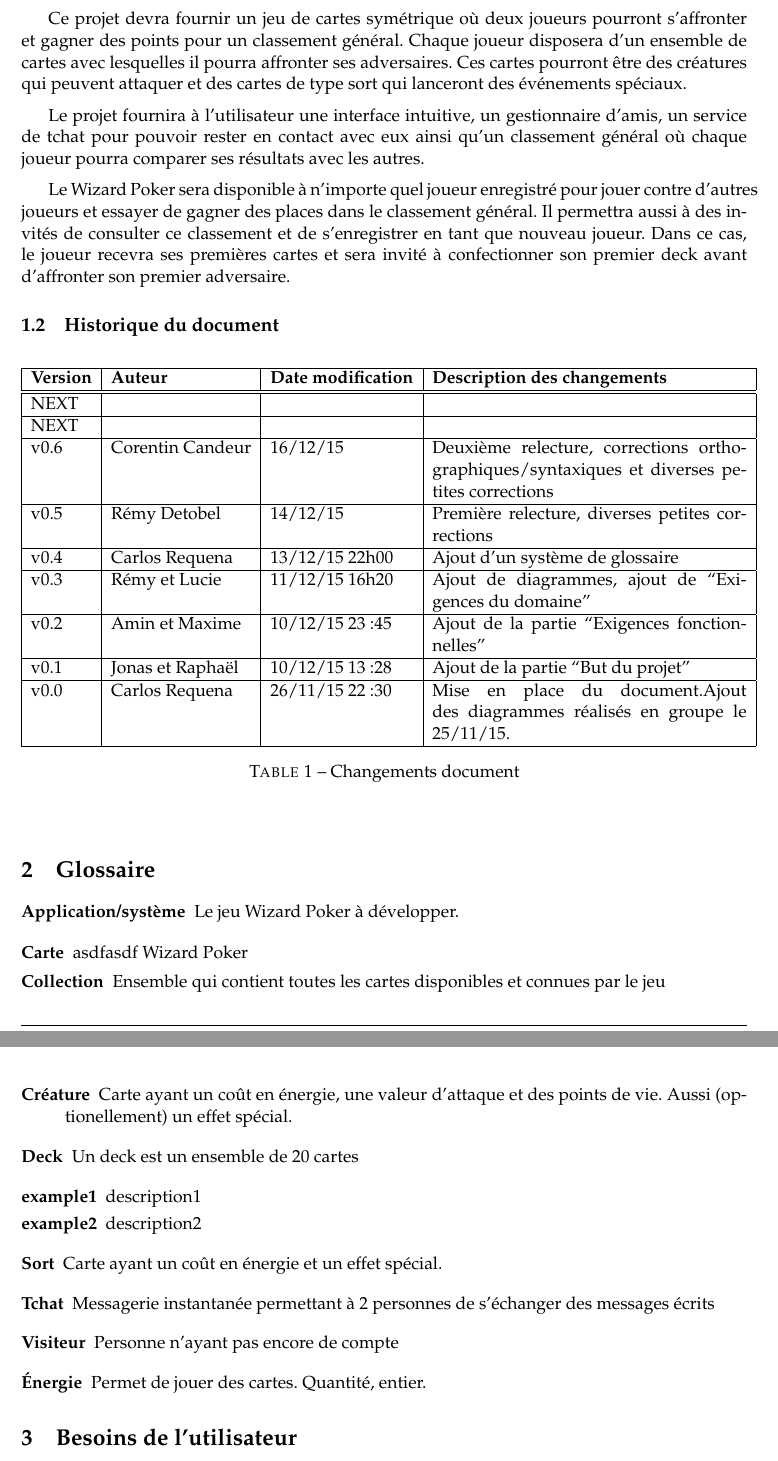
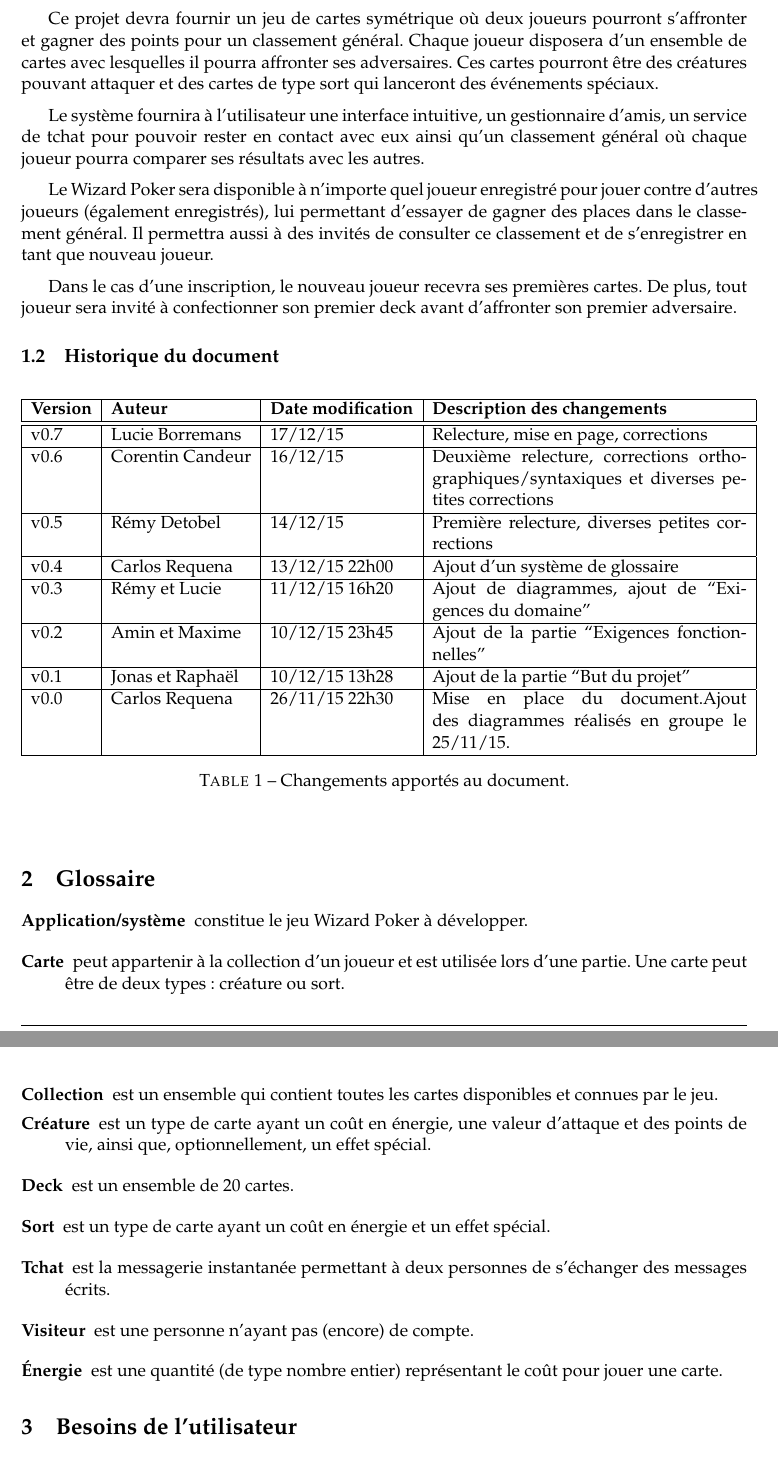
Before and after one commit to elishadrion/tetris, a LaTeX document (tex_files/srd.tex): two parts of pages 3 and 4 of 12, joined at a grey line, cut so that both start at the same text. Compiled offline with pdfLaTeX.

Commit message:
Update srd.tex
Intro + Glossaire

```diff
--- a/tex_files/srd.tex
+++ b/tex_files/srd.tex
@@ -35,48 +35,48 @@
 
 \newglossaryentry{deck}{
   name=Deck,
-  description=Un deck est un ensemble de 20 cartes
+  description=est un ensemble de 20 cartes.
 }
 
 \newglossaryentry{carte}{
   name=Carte,
-  description= asdfasdf Wizard Poker
+  description=peut appartenir à la collection d'un joueur et est utilisée lors d'une partie. Une carte peut être de deux types : créature ou sort.,
 }
 
 \newglossaryentry{app}{
   name=Application/système,
-  description=Le jeu Wizard Poker à développer.
+  description=constitue le jeu Wizard Poker à développer.
 }
 
 \newglossaryentry{collection}{
   name=Collection,
-  description=Ensemble qui contient toutes les cartes disponibles et
-  connues par le jeu
+  description=est un ensemble qui contient toutes les cartes disponibles et
+  connues par le jeu.
 }
 
 \newglossaryentry{tchat}{
   name=Tchat,
-  description=Messagerie instantanée permettant à 2 personnes de
-  s'échanger des messages écrits
+  description=est la messagerie instantanée permettant à deux personnes de
+  s'échanger des messages écrits.
 }
 
 \newglossaryentry{visiteur} {
   name=Visiteur,
-  description=Personne n'ayant pas encore de compte
+  description=est une personne n'ayant pas (encore) de compte.
 }
 
 \newglossaryentry{sort} {
   name=Sort,
-  description=Carte ayant un coût en énergie et un effet spécial.
+  description=est un type de carte ayant un coût en énergie et un effet spécial.
 }
 
 \newglossaryentry{crea} {
   name=Créature,
-  description={Carte ayant un coût en énergie, une valeur d'attaque et des
-  points de vie. Aussi (optionellement)  un effet spécial.}
+  description={est un type de carte ayant un coût en énergie, une valeur d'attaque et des
+  points de vie, ainsi que, optionnellement,  un effet spécial.}
 }
 
 \newglossaryentry{energie} {
   name=Énergie,
-  description={Permet de jouer des cartes. Quantité, entier.}
+  description={est une quantité (de type nombre entier) représentant le coût pour jouer une carte.}
 }
@@ -112,12 +108,12 @@ Ce projet devra fournir un jeu de cartes symétrique où deux joueurs
 pourront s'affronter et gagner des points pour un classement
 général. Chaque joueur disposera d'un ensemble de cartes avec lesquelles
 il pourra affronter ses adversaires. Ces cartes pourront être des
-créatures qui peuvent attaquer et des cartes de type
+créatures pouvant attaquer et des cartes de type
 sort qui lanceront des événements spéciaux.
 
 \medbreak
 
-Le projet fournira à l'utilisateur une interface intuitive, un gestionnaire
+Le système fournira à l'utilisateur une interface intuitive, un gestionnaire
 d'amis, un service de tchat pour pouvoir rester en contact avec eux ainsi
 qu'un classement général où chaque joueur pourra comparer ses résultats avec
 les autres.
@@ -125,12 +121,14 @@ les autres.
 \medbreak
 
 Le Wizard Poker sera disponible à n'importe quel joueur enregistré
-pour jouer contre d'autres joueurs et essayer de gagner des places
-dans le classement général. Il permettra aussi à des invités
-de consulter ce classement et de s'enregistrer en tant que nouveau
-joueur. Dans ce cas, le joueur recevra ses premières cartes et sera
-invité à confectionner son premier deck avant d'affronter son premier
-adversaire.
+pour jouer contre d'autres joueurs (également enregistrés), lui
+permettant d'essayer de gagner des places dans le classement
+général. Il permettra aussi à des invités de consulter ce classement
+et de s'enregistrer en tant que nouveau joueur.
+
+\medbreak
+
+Dans le cas d'une inscription, le nouveau joueur recevra ses premières cartes. De plus, tout joueur sera invité à confectionner son premier deck avant d'affronter son premier adversaire.
 
 \subsection{Historique du document}
 \label{sec:hist}
@@ -145,17 +143,17 @@ adversaire.
     & \textbf{Auteur}
     & \textbf{Date modification}
     & \textbf{Description des changements}\\ \hline \hline
-    NEXT &  &  &  \\ \hline
-    NEXT &  &  &  \\ \hline
+    %NEXT &  &  &  \\ \hline
+    v0.7 & Lucie Borremans & 17/12/15 & Relecture, mise en page, corrections \\ \hline
      v0.6 & Corentin Candeur & 16/12/15 & Deuxième relecture, corrections orthographiques/syntaxiques et diverses petites corrections \\ \hline
     v0.5 & Rémy Detobel & 14/12/15 & Première relecture, diverses petites corrections \\ \hline
     v0.4 & Carlos Requena  & 13/12/15 22h00 & Ajout d'un système de glossaire \\ \hline
     v0.3 & Rémy et Lucie  & 11/12/15 16h20 & Ajout de diagrammes, ajout de ``Exigences du domaine'' \\ \hline
-    v0.2 & Amin et Maxime & 10/12/15 23:45 & Ajout de la partie ``Exigences fonctionnelles''\\ \hline
-    v0.1 & Jonas et Raphaël & 10/12/15 13:28 & Ajout de la partie ``But du projet''\\ \hline
-    v0.0 & Carlos Requena & 26/11/15 22:30 & Mise en place du document.Ajout des diagrammes réalisés en groupe le 25/11/15.\\ \hline
+    v0.2 & Amin et Maxime & 10/12/15 23h45 & Ajout de la partie ``Exigences fonctionnelles''\\ \hline
+    v0.1 & Jonas et Raphaël & 10/12/15 13h28 & Ajout de la partie ``But du projet''\\ \hline
+    v0.0 & Carlos Requena & 26/11/15 22h30 & Mise en place du document.Ajout des diagrammes réalisés en groupe le 25/11/15.\\ \hline
   \end{tabular}
-  \caption{Changements document}
+  \caption{Changements apportés au document.}
   \label{tab:hist}
 \end{table}
 
```
Also changed, not shown: tex_files/srd.tex (6 more changed lines).
